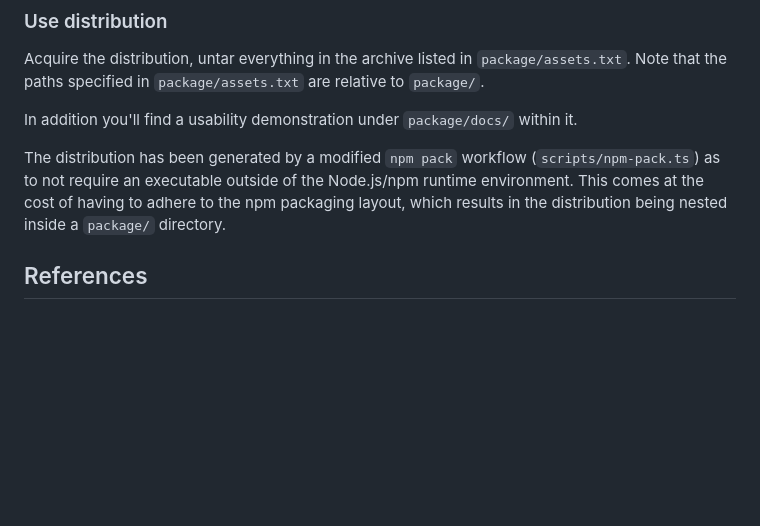
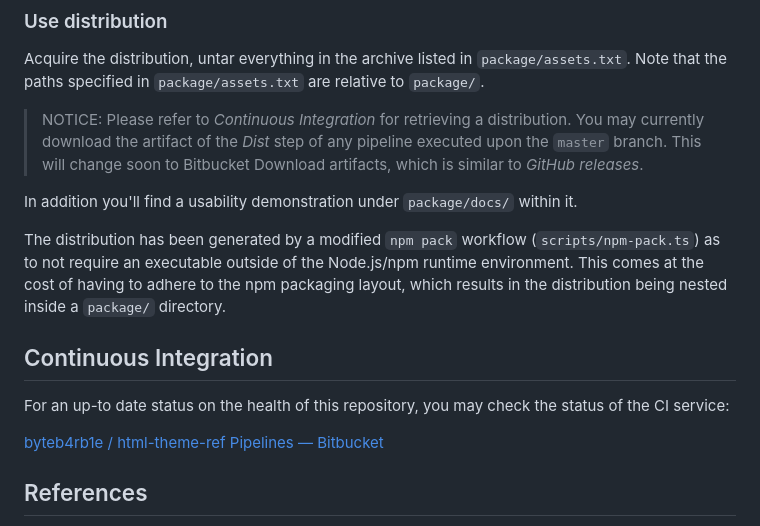
Before and after one commit to ByteB4rb1e/html-theme-ref, a Markdown page: README.md, the part around the change. Rendered like a GitHub page; blank space fills up the shorter version.

Commit message:
doc(README): add description on CI service

```diff
--- a/README.md
+++ b/README.md
@@ -88,6 +88,11 @@ Acquire the distribution, untar everything in the archive listed in
 `package/assets.txt`. Note that the paths specified in `package/assets.txt` are
 relative to `package/`.
 
+> NOTICE: Please refer to *Continuous Integration* for retrieving a
+  distribution. You may currently download the artifact of the *Dist* step of
+  any pipeline executed upon the `master` branch. This will change soon to
+  Bitbucket Download artifacts, which is similar to *GitHub releases*.
+
 In addition you'll find a usability demonstration under `package/docs/` within
 it.
 
@@ -96,6 +101,13 @@ The distribution has been generated by a modified `npm pack` workflow
 Node.js/npm runtime environment. This comes at the cost of having to adhere to
 the npm packaging layout, which results in the distribution being nested inside
 a `package/` directory.
+
+## Continuous Integration
+
+For an up-to date status on the health of this repository, you may check the
+status of the CI service:
+
+[byteb4rb1e / html-theme-ref Pipelines — Bitbucket](https://bitbucket.org/byteb4rb1e/html-theme-ref/pipelines)
 
 ## References
 
```
